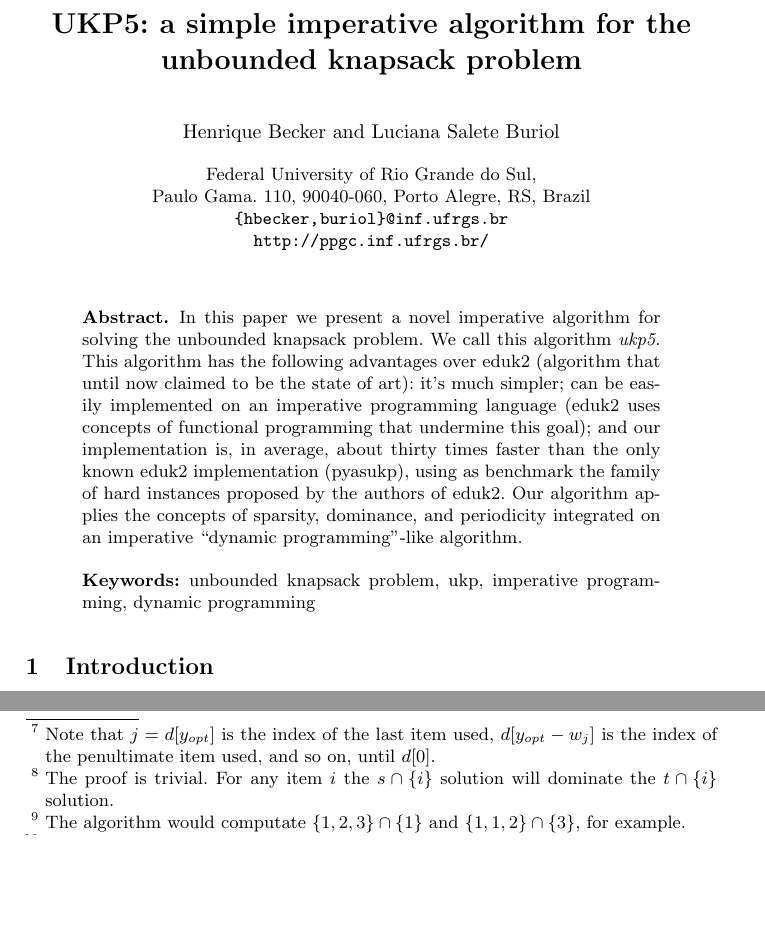
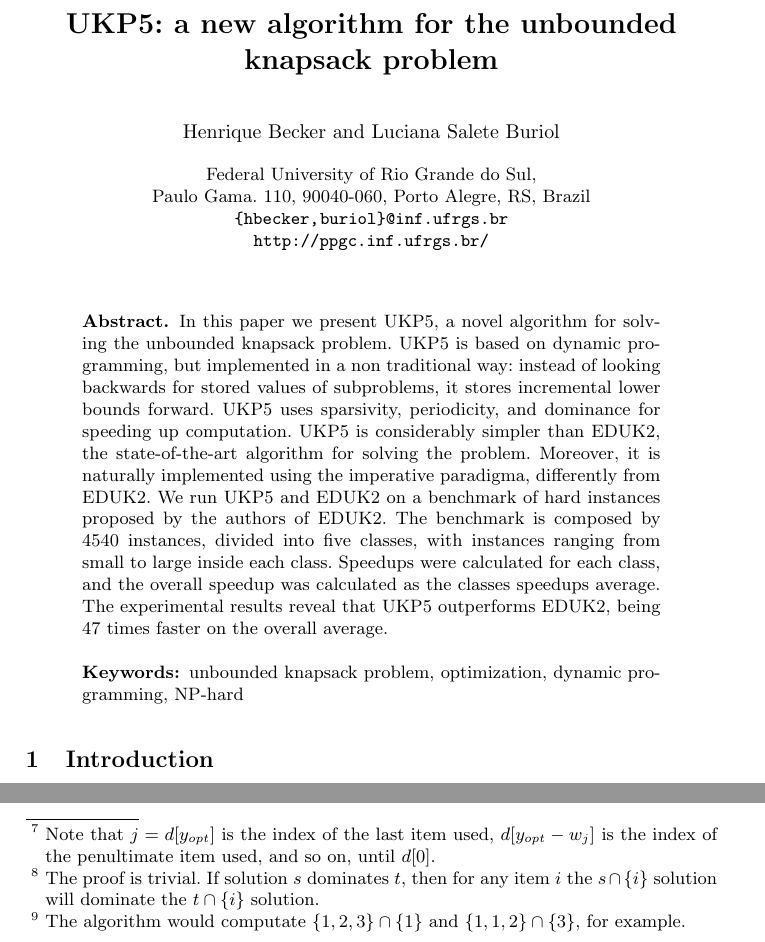
Before and after one commit to henriquebecker91/masters, a LaTeX paper (latex/sea2016_paper/ukp5.tex): two parts of pages 1 and 5 of 13, joined at a grey line, cut so that both start at the same text, the shorter picture padded with empty space. Compiled offline with pdfLaTeX.

Commit message:
SEA 2016 Paper. Version with the official abstract.

```diff
--- a/latex/sea2016_paper/ukp5.tex
+++ b/latex/sea2016_paper/ukp5.tex
@@ -21,10 +30,10 @@
 \mainmatter  % start of an individual contribution
 
 % first the title is needed
-\title{UKP5: a simple imperative algorithm for the unbounded knapsack problem}
+\title{UKP5: a new algorithm for the unbounded knapsack problem}
 
 % a short form should be given in case it is too long for the running head
-\titlerunning{UKP5: a simple imperative algorithm for the UKP}
+\titlerunning{UKP5: a new algorithm for the UKP}
 
 % the name(s) of the author(s) follow(s) next
 %
@@ -34,7 +43,7 @@
 %
 \author{Henrique Becker \and Luciana Salete Buriol}
 %
-\authorrunning{UKP5: a simple imperative algorithm for the UKP}
+\authorrunning{UKP5: a new algorithm for the UKP}
 % (feature abused for this document to repeat the title also on left hand pages)
 
 % the affiliations are given next; don't give your e-mail address
@@ -63,12 +72,12 @@ Paulo Gama. 110, 90040-060, Porto Alegre, RS, Brazil\\
 % wcd=(78+338+1308+11918)/(5+49+99+469)
 % saw500=479/74
 % saw600=(188+1044+6058)/(11+101+1413)
-% saw=saw=((saw500*500)+(saw600*600))/1100
+% saw=((saw500*500)+(saw600*600))/1100
 % avg=((ss*400)+(sc*240)+(per*800)+(wcd*2000)+(saw*1100))/(400+240+800+2000+1100)
 % avg ~= 30
 \begin{abstract}
-In this paper we present a novel imperative algorithm for solving the unbounded knapsack problem. We call this algorithm \emph{ukp5}. This algorithm has the following advantages over eduk2 (algorithm that until now claimed to be the state of art): it's much simpler; can be easily implemented on an imperative programming language (eduk2 uses concepts of functional programming that undermine this goal); and our implementation is, in average, about thirty times faster than the only known eduk2 implementation (pyasukp), using as benchmark the family of hard instances proposed by the authors of eduk2. Our algorithm applies the concepts of sparsity, dominance, and periodicity integrated on an imperative ``dynamic programming''-like algorithm.
-\keywords{unbounded knapsack problem, ukp, imperative programming, dynamic programming}
+In this paper we present UKP5, a novel algorithm for solving the unbounded knapsack problem. UKP5 is based on dynamic programming, but implemented in a non traditional way: instead of looking backwards for stored values of subproblems, it stores incremental lower bounds forward. UKP5 uses sparsivity, periodicity, and dominance for speeding up computation. UKP5 is considerably simpler than EDUK2, the state-of-the-art algorithm for solving the problem. Moreover, it is naturally implemented using the imperative paradigma, differently from EDUK2. We run UKP5 and EDUK2 on a benchmark of hard instances proposed by the authors of EDUK2. The benchmark is composed by 4540 instances, divided into five classes, with instances ranging from small to large inside each class. Speedups were calculated for each class, and the overall speedup was calculated as the classes speedups average. The experimental results reveal that UKP5 outperforms EDUK2, being 47 times faster on the overall average.
+\keywords{unbounded knapsack problem, optimization, dynamic programming, NP-hard}
 \end{abstract}
 
 \section{Introduction}
@@ -130,13 +139,13 @@ When the algorithm ends, the \(opt\) variable holds the optimal solution value,
 
 Our first loop (lines \ref{begin_trivial_bounds} to \ref{end_trivial_bounds}) simply stores all solutions made of one item at the arrays \(g\) and \(d\). Now, for a moment, let's ignore lines \ref{if_less_than_opt_begin} to \ref{if_less_than_opt_end} and replace \(d[y]\) at line \ref{main_inner_loop_begin} by \(n\). After these changes, we could say that what our second loop (between lines \ref{main_ext_loop_begin} and \ref{main_ext_loop_end}) do is: iterate \(g\) and when it finds a stored solution (\(g[y] > 0\)) it tests \(n\) new solutions (the combinations of the current solution with every item); then it substite solutions already stored if exists a new solution with the same weight and a greater profit. This is basically what our algorithm do, but those two small code changes make two drastic performance changes.%, specially when combined.
 
-When we add the lines \ref{if_less_than_opt_begin} to \ref{if_less_than_opt_end} the algorithm will stop creating new solutions from dominated solutions. If a solution \(s\) with a lesser weight (\(w_s < y\)) has a bigger profit (\(p_s = opt > p_t\), where \(w_t = y \land p_t = g[y]\)), then \(s\) dominates \(t\). New solutions created from \(t\) are guaranteed to be dominated by the solutions created from \(s\)\footnote{The proof is trivial. For any item \(i\) the \(s \cap \{i\}\) solution will dominate the \(t \cap \{i\}\) solution.}. A whole set of solutions that have \(t\) as subset could be discarded.
+When we add the lines \ref{if_less_than_opt_begin} to \ref{if_less_than_opt_end} the algorithm will stop creating new solutions from dominated solutions. If a solution \(s\) with a lesser weight (\(w_s < y\)) has a bigger profit (\(p_s = opt > p_t\), where \(w_t = y \land p_t = g[y]\)), then \(s\) dominates \(t\). New solutions created from \(t\) are guaranteed to be dominated by the solutions created from \(s\)\footnote{The proof is trivial. If solution \(s\) dominates \(t\), then for any item \(i\) the \(s \cap \{i\}\) solution will dominate the \(t \cap \{i\}\) solution.}. A whole set of solutions that have \(t\) as subset could be discarded.
 
 The change from \(n\) to \(d[y]\) is inherited from the algorithm we based ukp5. It's a generic optimization trick that can be used at any problem where the solution is a set (as opposed to a sequence). If the item multiset \(\{1, 1, 2, 3\}\) is a solution, then every permutation of it is reached in a different moment, wasting processing\footnote{The algorithm would computate \(\{1, 2, 3\} \cap \{1\}\) and \(\{1, 1, 2\} \cap \{3\}\), for example.}. To avoid computing every solution in many different orders, we enforce decreasing order. Any item inserted on a solution \(s\) has to have an index that is equal to or lower than the index of the last item inserted on \(s\).
 
 When the two changes are combined, and the items are ordered by non-decreasing efficiency, ukp5 gets a big performance improvement. The non-dominated solutions (solutions that weren't skipped) are efficient (they have to be to not be dominated), consequently they need to be made of efficient items, that will have the lowest index values, and reduce the processing done at ukp5 inner loop greatly.
 
-The third loop (lines \ref{get_y_opt_loop_begin} to \ref{get_y_opt_loop_end}) gets the optimal solution value and minimal weight. Any non-excluded optimal solution\footnote{If an optimal solution has an bigger weight than another it can be never generated, as consequence of the test at lines \ref{if_less_than_opt_begin} to \ref{if_less_than_opt_end}. The optimal solution with the lowest weight is guaranteed to be generated.} is guaranteed to be between \(c - w_{min} + 1\) and \(c\) (both inclusive). The proof is simple. A valid solution can't weight more than \(c\), and for any solution \(s\) that weights less than \(c - w_{min} + 1\), we can obtain a solution with a bigger profit inserting a copy of \(i\) to \(s\), where \(w_i = w_min\).
+The third loop (lines \ref{get_y_opt_loop_begin} to \ref{get_y_opt_loop_end}) gets the optimal solution value and minimal weight. Any non-excluded optimal solution\footnote{If an optimal solution has an bigger weight than another it can be never generated, as consequence of the test at lines \ref{if_less_than_opt_begin} to \ref{if_less_than_opt_end}. The optimal solution with the lowest weight is guaranteed to be generated.} is guaranteed to be between \(c - w_{min} + 1\) and \(c\) (both inclusive). The proof is simple. A valid solution can't weight more than \(c\), and for any solution \(s\) that weights less than \(c - w_{min} + 1\), we can obtain a solution with a bigger profit inserting a copy of \(i\) to \(s\), where \(w_i = w_{min}\).
 
 \subsection{Solution Dominance}
 
```
Also changed, not shown: latex/sea2016_paper/ukp5.tex (17 more changed lines).
